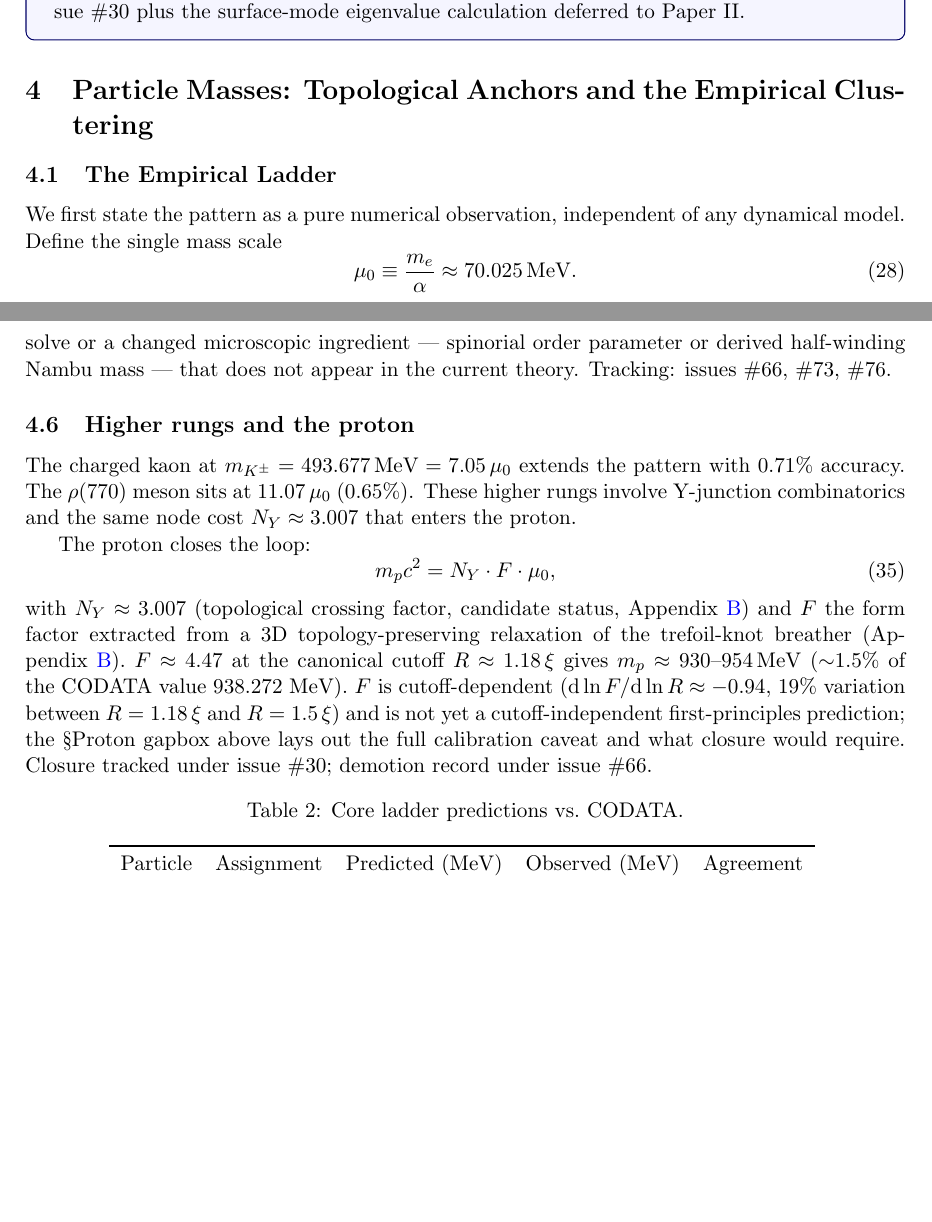
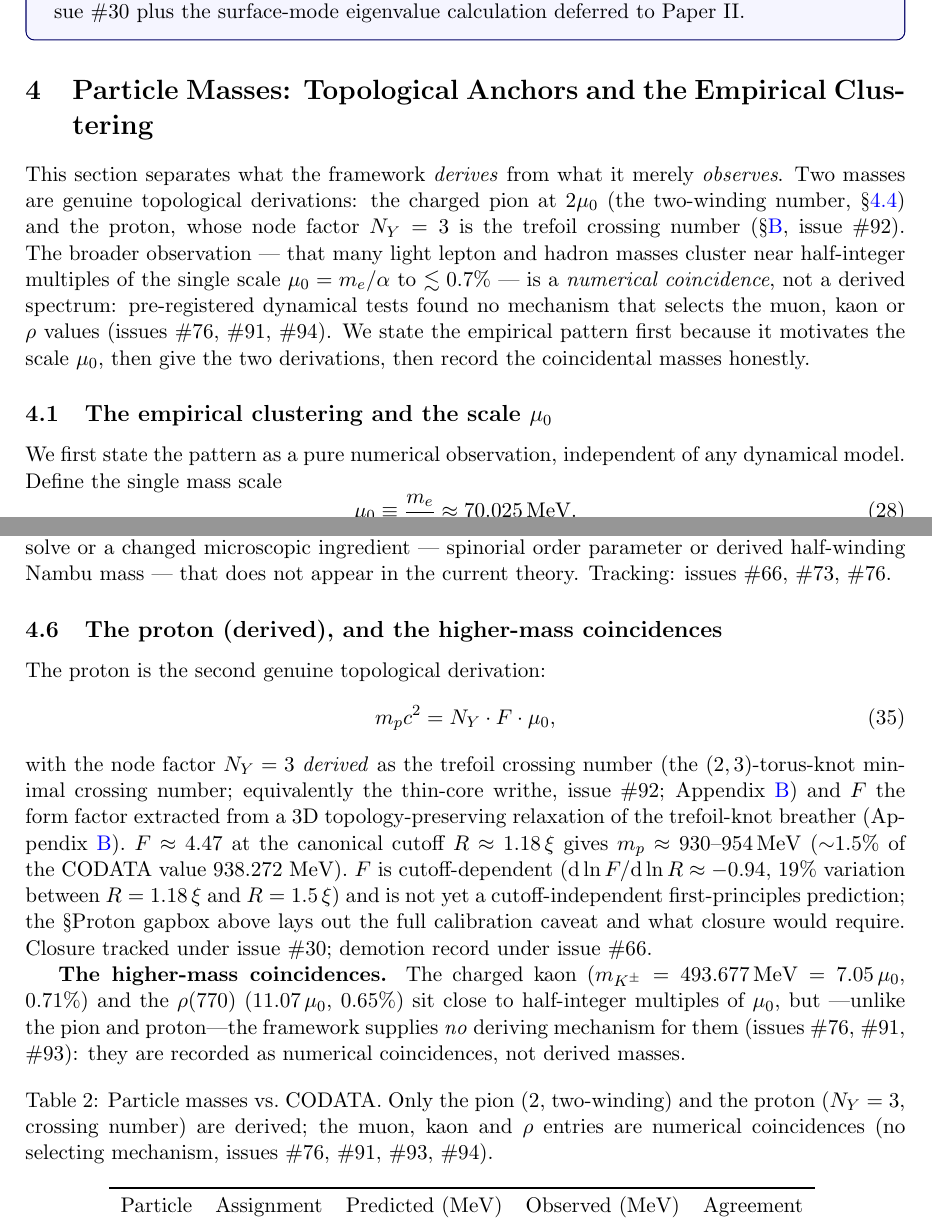
Before and after one commit to StigNorland/SVT, a LaTeX paper (papers/SSV-I/main.tex): two parts of pages 11 and 16 of 30 before the commit and two parts of pages 11 and 16 of 31 after it, joined at a grey line, cut so that both start at the same text, the shorter picture padded with empty space. Compiled offline with pdfLaTeX.

Commit message:
Paper I §4: reorganize framing to match the demotion (topological vs coincidence)
The section content was already demoted but still read "ladder/rungs first".
Brought the framing in line with the new section title:
- added a section intro separating the two DERIVED topological masses (pion=2
  winding, proton N_Y=3 crossing number) from the empirical clustering
  (coincidence, no mechanism: #76/#91/#93/#94);
- §"The proton (derived), and the higher-mass coincidences": leads with the
  proton as a derivation, fixes N_Y from "candidate ≈3.007" to derived =3 (#92),
  removes the over-connection of the demoted kaon/ρ to the proton's node cost,
  and records K/ρ explicitly as coincidences;
- renamed subsections ("The empirical clustering and the scale μ₀"; "The
  flux-tube energy quantum"); softened table captions and "rungs"→"masses".

PDF recompiled clean. Honest demotion discussion (Path A/B, gapboxes) kept.

Co-Authored-By: Claude Opus 4.8 <noreply@anthropic.com>

```diff
--- a/papers/SSV-I/main.tex
+++ b/papers/SSV-I/main.tex
@@ -797,7 +797,19 @@ calculation deferred to Paper~II.
 \label{sec:ladder}
 %------------------------------------------------------------------
 
-\subsection{The Empirical Ladder}
+This section separates what the framework \emph{derives} from what it merely
+\emph{observes}.  Two masses are genuine topological derivations: the charged
+pion at $2\mu_0$ (the two-winding number, \S\ref{sec:pion}) and the proton, whose
+node factor $N_Y=3$ is the trefoil crossing number (\S\ref{app:minimisation},
+issue~\#92).  The broader observation --- that many light lepton and hadron
+masses cluster near half-integer multiples of the single scale
+$\mu_0=m_e/\alpha$ to $\lesssim0.7\%$ --- is a \emph{numerical coincidence}, not
+a derived spectrum: pre-registered dynamical tests found no mechanism that
+selects the muon, kaon or $\rho$ values (issues~\#76, \#91, \#94).  We state the
+empirical pattern first because it motivates the scale $\mu_0$, then give the two
+derivations, then record the coincidental masses honestly.
+
+\subsection{The empirical clustering and the scale $\mu_0$}
 
 We first state the pattern as a pure numerical observation, independent of any
 dynamical model.  Define the single mass scale
@@ -876,7 +888,8 @@ derivation; $m_{\pi^\pm}=2\mu_0$ stands (electron integer-winding).
 
 \begin{table}[htbp]
 \centering
-\caption{$\alpha$-Harmonic Ladder extended to the light hadron spectrum.
+\caption{Empirical mass clustering across the light hadron spectrum (a recorded
+         coincidence, not a derived spectrum --- see text).
          $n$ is the nearest half-integer, $\Delta$ is the fractional deviation
          $|m - n\mu_0|/(n\mu_0)$.  $\mu_0=m_e/\alpha\approx70.025\,\text{MeV}$.}
 \label{tab:full-ladder}
@@ -1114,20 +1127,17 @@ ingredient --- spinorial order parameter or derived half-winding Nambu mass
 --- that does not appear in the current theory.  Tracking: issues~\#66, \#73,
 \#76.
 
-\subsection{Higher rungs and the proton}
-
-The charged kaon at $m_{K^\pm}=493.677\,\text{MeV} = 7.05\,\mu_0$ extends the
-pattern with $0.71\%$ accuracy.  The $\rho(770)$ meson sits at $11.07\,\mu_0$
-($0.65\%$).  These higher rungs involve Y-junction combinatorics and the same
-node cost $N_Y\approx3.007$ that enters the proton.
-
-The proton closes the loop:
+\subsection{The proton (derived), and the higher-mass coincidences}
+
+The proton is the second genuine topological derivation:
 \begin{equation}
   m_p c^2 = N_Y\cdot F\cdot\mu_0,
   \label{eq:proton-ladder}
 \end{equation}
-with $N_Y\approx 3.007$ (topological crossing factor, candidate status,
-Appendix~\ref{app:minimisation}) and $F$ the form factor extracted from a
+with the node factor $N_Y=3$ \emph{derived} as the trefoil crossing number
+(the $(2,3)$-torus-knot minimal crossing number; equivalently the thin-core
+writhe, issue~\#92; Appendix~\ref{app:minimisation}) and $F$ the form factor
+extracted from a
 3D topology-preserving relaxation of the trefoil-knot breather
 (Appendix~\ref{app:F-extraction}).  $F\approx 4.47$ at the canonical cutoff
 $R\approx 1.18\,\xi$ gives $m_p \approx 930$--$954\,\text{MeV}$
@@ -1138,9 +1148,19 @@ first-principles prediction; the §Proton gapbox above lays out the full
 calibration caveat and what closure would require.  Closure tracked under
 issue~\#30; demotion record under issue~\#66.
 
+\textbf{The higher-mass coincidences.}  The charged kaon
+($m_{K^\pm}=493.677\,\text{MeV}=7.05\,\mu_0$, $0.71\%$) and the $\rho(770)$
+($11.07\,\mu_0$, $0.65\%$) sit close to half-integer multiples of $\mu_0$, but
+---unlike the pion and proton---the framework supplies \emph{no} deriving
+mechanism for them (issues~\#76, \#91, \#93): they are recorded as numerical
+coincidences, not derived masses.
+
 \begin{table}[h]
 \centering
-\caption{Core ladder predictions vs.\ CODATA.}
+\caption{Particle masses vs.\ CODATA. Only the pion ($2$, two-winding) and the
+proton ($N_Y=3$, crossing number) are derived; the muon, kaon and $\rho$ entries
+are numerical coincidences (no selecting mechanism, issues~\#76, \#91, \#93,
+\#94).}
 \label{tab:ladder}
 \begin{tabular}{lcccc}
 \toprule
```
Also changed, not shown: papers/SSV-I/main.pdf, papers/pdf/SSV I.pdf, papers/SSV-I/main.tex (4 more changed lines).
